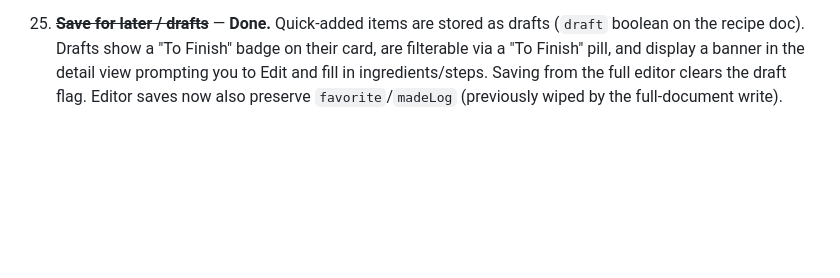
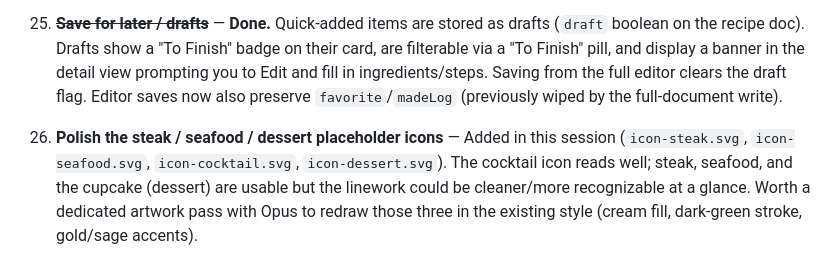
Before and after one commit to zack0liver/recipe-clipper, a Markdown page: ENHANCEMENTS.md, the part around the change. Drawn GitHub-style; blank space fills up the shorter version.

Commit message:
Flag steak/seafood/dessert icon artwork for a future polish pass
Cocktail icon reads well as-is; steak, seafood, and the cupcake are
usable but could be redrawn cleaner. Noting it in the backlog for a
dedicated Opus artwork pass rather than fixing ad hoc.


Claude-Session: https://claude.ai/code/session_0191LztHtputgXyweSNp88cH

Co-authored-by: Claude <noreply@anthropic.com>

```diff
--- a/ENHANCEMENTS.md
+++ b/ENHANCEMENTS.md
@@ -55,3 +55,5 @@
 24. ~~**Quick Add from a screenshot**~~ — **Done.** A gold lightning-bolt FAB on the list opens a stripped-down "Quick Add" screen: pick a screenshot from the photo library (reuses the existing `compressImage`/`saveRecipeImage` pipeline), optionally paste a link and type a title, then Save. Designed for two-tap capture from a phone. If no title is entered, one is auto-derived from the link (e.g. "Instagram clip · Jul 9").
 
 25. ~~**Save for later / drafts**~~ — **Done.** Quick-added items are stored as drafts (`draft` boolean on the recipe doc). Drafts show a "To Finish" badge on their card, are filterable via a "To Finish" pill, and display a banner in the detail view prompting you to Edit and fill in ingredients/steps. Saving from the full editor clears the draft flag. Editor saves now also preserve `favorite`/`madeLog` (previously wiped by the full-document write).
+
+26. **Polish the steak / seafood / dessert placeholder icons** — Added in this session (`icon-steak.svg`, `icon-seafood.svg`, `icon-cocktail.svg`, `icon-dessert.svg`). The cocktail icon reads well; steak, seafood, and the cupcake (dessert) are usable but the linework could be cleaner/more recognizable at a glance. Worth a dedicated artwork pass with Opus to redraw those three in the existing style (cream fill, dark-green stroke, gold/sage accents).
```
